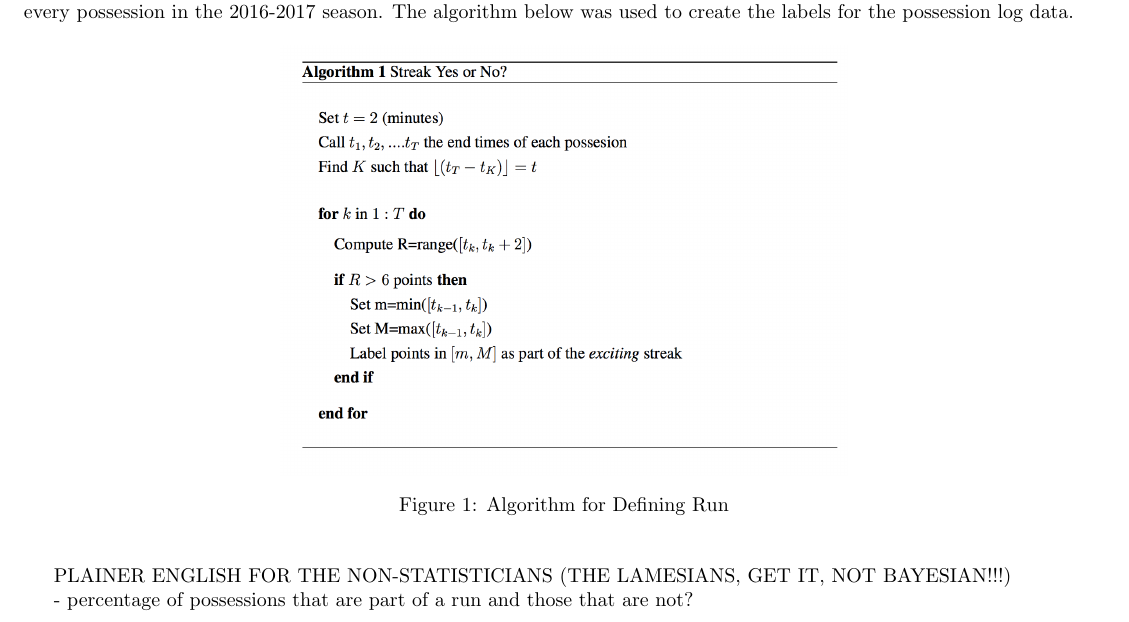
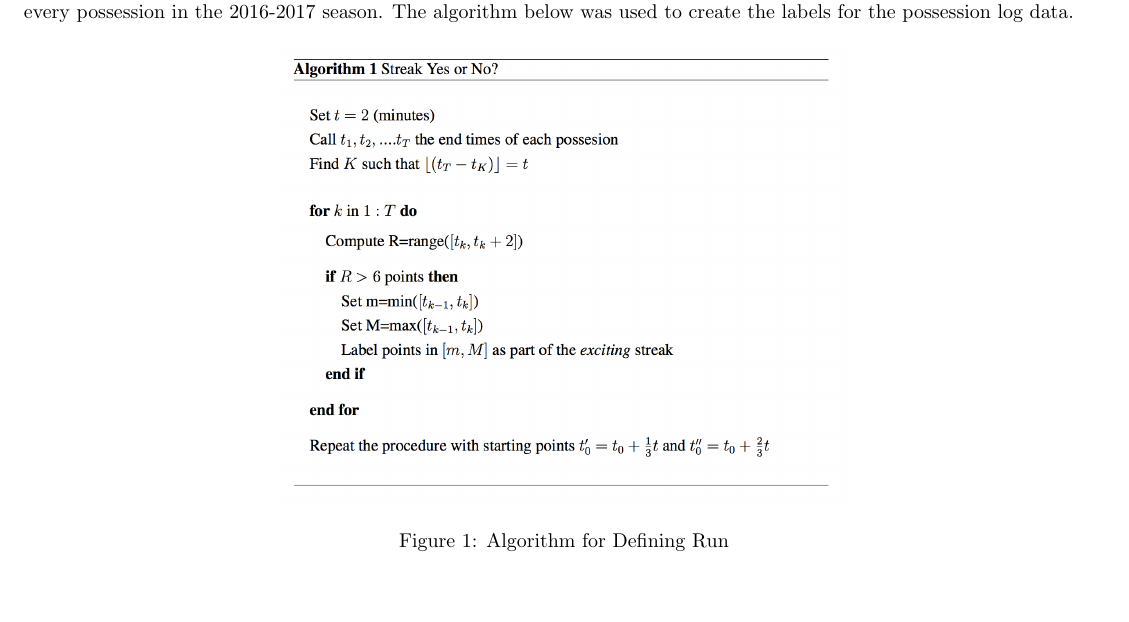
Before and after one commit to mar87/Nothing_But_Elastic_Nets, a LaTeX document (Final_Write_Up/Final_Write_Up.tex): part of page 1 of 4, cut so that both start at the same text, the shorter picture padded with empty space. Compiled offline with pdfLaTeX.

```diff
--- a/Final_Write_Up/Final_Write_Up.tex
+++ b/Final_Write_Up/Final_Write_Up.tex
@@ -33,14 +33,11 @@
 
 \begin{figure}[h]
 \begin{center}
-\includegraphics[width=100mm]{run_alg.png}
+\includegraphics[width=100mm]{alg_screen.png}
 \caption{Algorithm for Defining Run}
 \end{center}
 \end{figure}
 
-PLAINER ENGLISH FOR THE NON-STATISTICIANS (THE LAMESIANS, GET IT, NOT BAYESIAN!!!)
-
-- percentage of possessions that are part of a run and those that are not?
 
 \section{Feature Generation}
 
```
Also changed, not shown: Final_Write_Up/Final_Write_Up.pdf, Final_Write_Up/alg_screen.png (added), Final_Write_Up/Final_Write_Up.tex (5 more changed lines), 4 other files.
